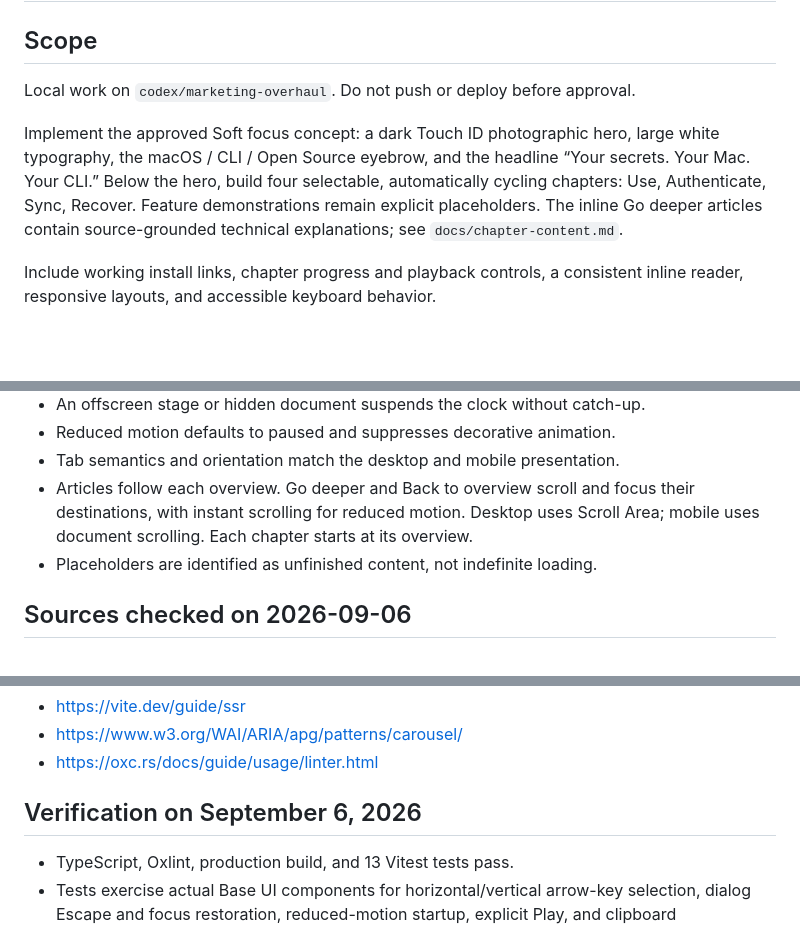
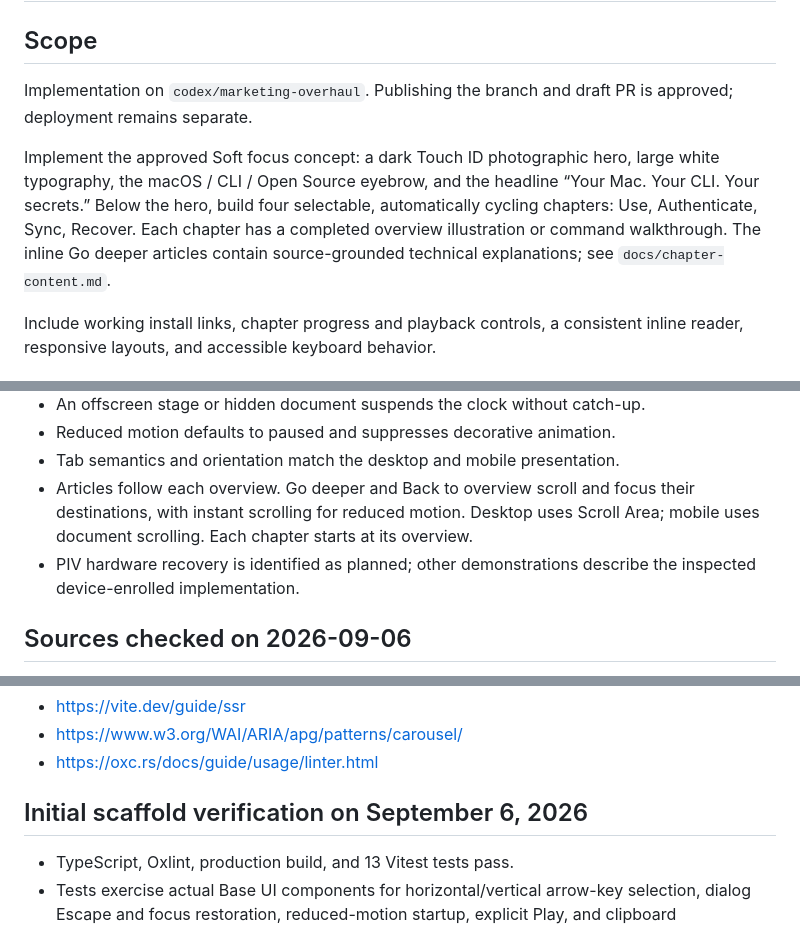
Before and after one commit to tvanreenen/key-site, a Markdown page: docs/overhaul.md, 3 parts joined by grey strips. Drawn GitHub-style; blank space fills up the shorter version.

```diff
--- a/docs/overhaul.md
+++ b/docs/overhaul.md
@@ -2,13 +2,12 @@
 
 ## Scope
 
-Local work on `codex/marketing-overhaul`. Do not push or deploy before approval.
+Implementation on `codex/marketing-overhaul`. Publishing the branch and draft PR is approved; deployment remains separate.
 
 Implement the approved Soft focus concept: a dark Touch ID photographic hero,
 large white typography, the macOS / CLI / Open Source eyebrow, and the headline
-“Your secrets. Your Mac. Your CLI.” Below the hero, build four selectable,
-automatically cycling chapters: Use, Authenticate, Sync, Recover. Feature
-demonstrations remain explicit placeholders. The inline Go deeper articles contain
+“Your Mac. Your CLI. Your secrets.” Below the hero, build four selectable,
+automatically cycling chapters: Use, Authenticate, Sync, Recover. Each chapter has a completed overview illustration or command walkthrough. The inline Go deeper articles contain
 source-grounded technical explanations; see `docs/chapter-content.md`.
 
 Include working install links, chapter progress and playback controls, a
@@ -41,7 +40,7 @@ interactive chapters, keyboard navigation, and future content changes.
 - Articles follow each overview. Go deeper and Back to overview scroll and focus
   their destinations, with instant scrolling for reduced motion. Desktop uses
   Scroll Area; mobile uses document scrolling. Each chapter starts at its overview.
-- Placeholders are identified as unfinished content, not indefinite loading.
+- PIV hardware recovery is identified as planned; other demonstrations describe the inspected device-enrolled implementation.
 
 ## Sources checked on 2026-09-06
 
@@ -79,7 +78,7 @@ Additional primary references:
 - https://www.w3.org/WAI/ARIA/apg/patterns/carousel/
 - https://oxc.rs/docs/guide/usage/linter.html
 
-## Verification on September 6, 2026
+## Initial scaffold verification on September 6, 2026
 
 - TypeScript, Oxlint, production build, and 13 Vitest tests pass.
 - Tests exercise actual Base UI components for horizontal/vertical arrow-key
```
Also changed, not shown: other parts of docs/overhaul.md (+4 -0 lines), README.md (+6 -8 lines), docs/chapter-content.md (+1 -1 lines).
